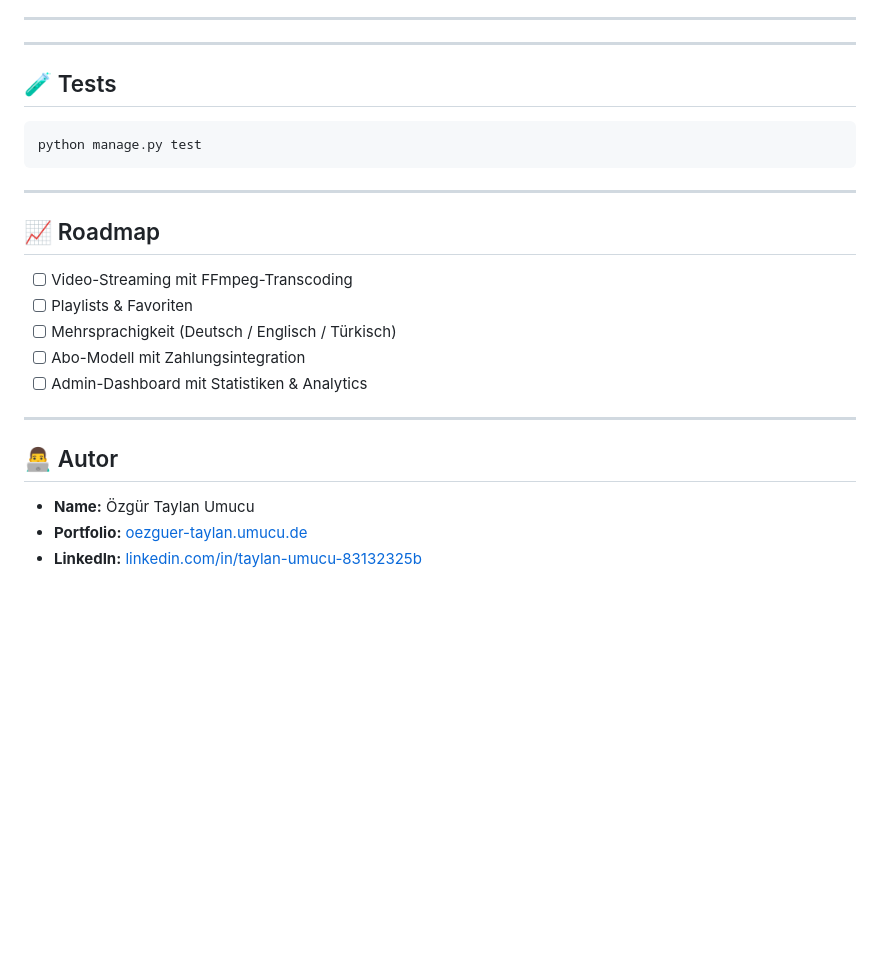
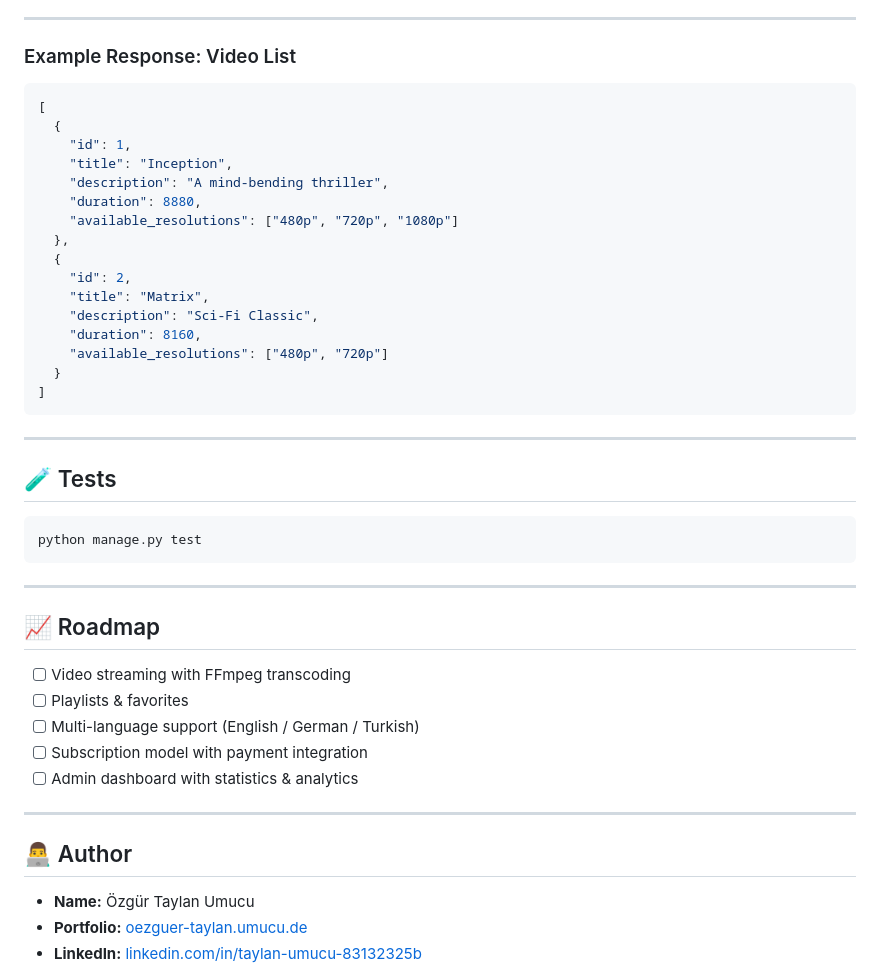
Before and after one commit to Taylan5567/Videoflix_Backend, a Markdown page: README.md, the part around the change printed below. Drawn GitHub-style; blank space fills up the shorter version.

````diff
--- a/README.md
+++ b/README.md
@@ -173,5 +173,26 @@ DEFAULT_FROM_EMAIL=default_from_email
 
 ---
+
+### Example Response: Video List
+
+```json
+[
+  {
+    "id": 1,
+    "title": "Inception",
+    "description": "A mind-bending thriller",
+    "duration": 8880,
+    "available_resolutions": ["480p", "720p", "1080p"]
+  },
+  {
+    "id": 2,
+    "title": "Matrix",
+    "description": "Sci-Fi Classic",
+    "duration": 8160,
+    "available_resolutions": ["480p", "720p"]
+  }
+]
+```
 
 ---
 
@@ -185,15 +206,15 @@ python manage.py test
 
 ## 📈 Roadmap
 
-- [ ] Video-Streaming mit FFmpeg-Transcoding
-- [ ] Playlists & Favoriten
-- [ ] Mehrsprachigkeit (Deutsch / Englisch / Türkisch)
-- [ ] Abo-Modell mit Zahlungsintegration
-- [ ] Admin-Dashboard mit Statistiken & Analytics
+- [ ] Video streaming with FFmpeg transcoding
+- [ ] Playlists & favorites
+- [ ] Multi-language support (English / German / Turkish)
+- [ ] Subscription model with payment integration
+- [ ] Admin dashboard with statistics & analytics
 
 ---
 
-## 👨‍💻 Autor
+## 👨‍💻 Author
 
 - **Name:** Özgür Taylan Umucu
 - **Portfolio:** [oezguer-taylan.umucu.de](https://oezguer-taylan.umucu.de/)
````
Also changed, not shown: other parts of README.md (+45 -45 lines).
